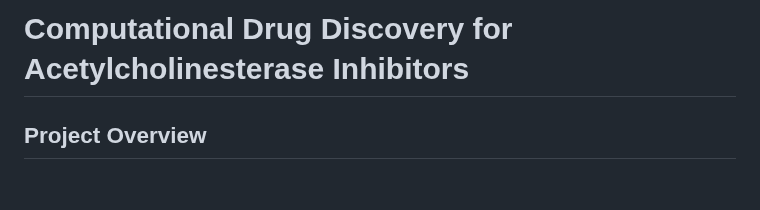
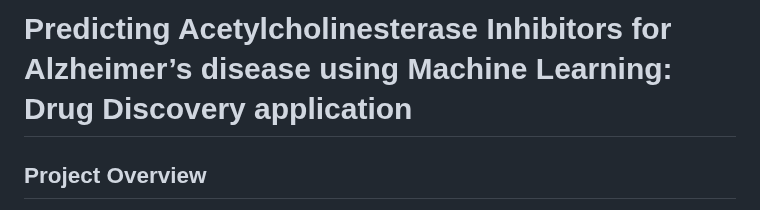
Before and after one commit to chinguyen19/Bioinformatics-projects, a Markdown page: Computational_drug_dicovery/README.md, the part around the change. GitHub-like rendering; blank space fills up the shorter version.

```diff
--- a/Computational_drug_dicovery/README.md
+++ b/Computational_drug_dicovery/README.md
@@ -1,4 +1,4 @@
-# Computational Drug Discovery for Acetylcholinesterase Inhibitors
+# Predicting Acetylcholinesterase Inhibitors for Alzheimer’s disease using Machine Learning: Drug Discovery application
 
 ## Project Overview
 Alzheimer’s disease is linked to low levels of acetylcholine, a key neurotransmitter for memory. Acetylcholinesterase (AChE) inhibitors help preserve memory by blocking the enzyme that breaks down acetylcholine. However, existing drugs and traditional wet-lab based methods for drug screening have limitations.
```
